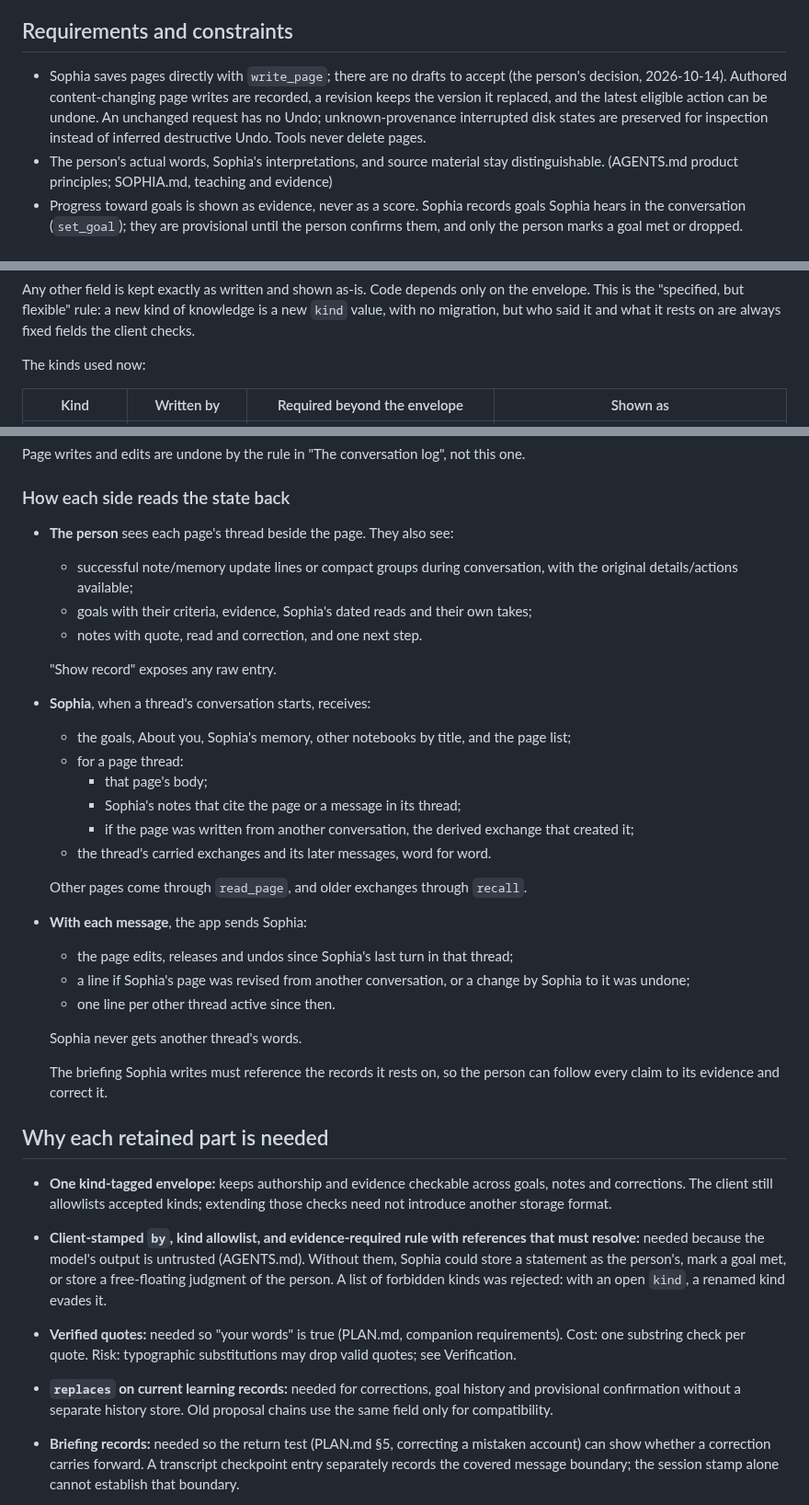
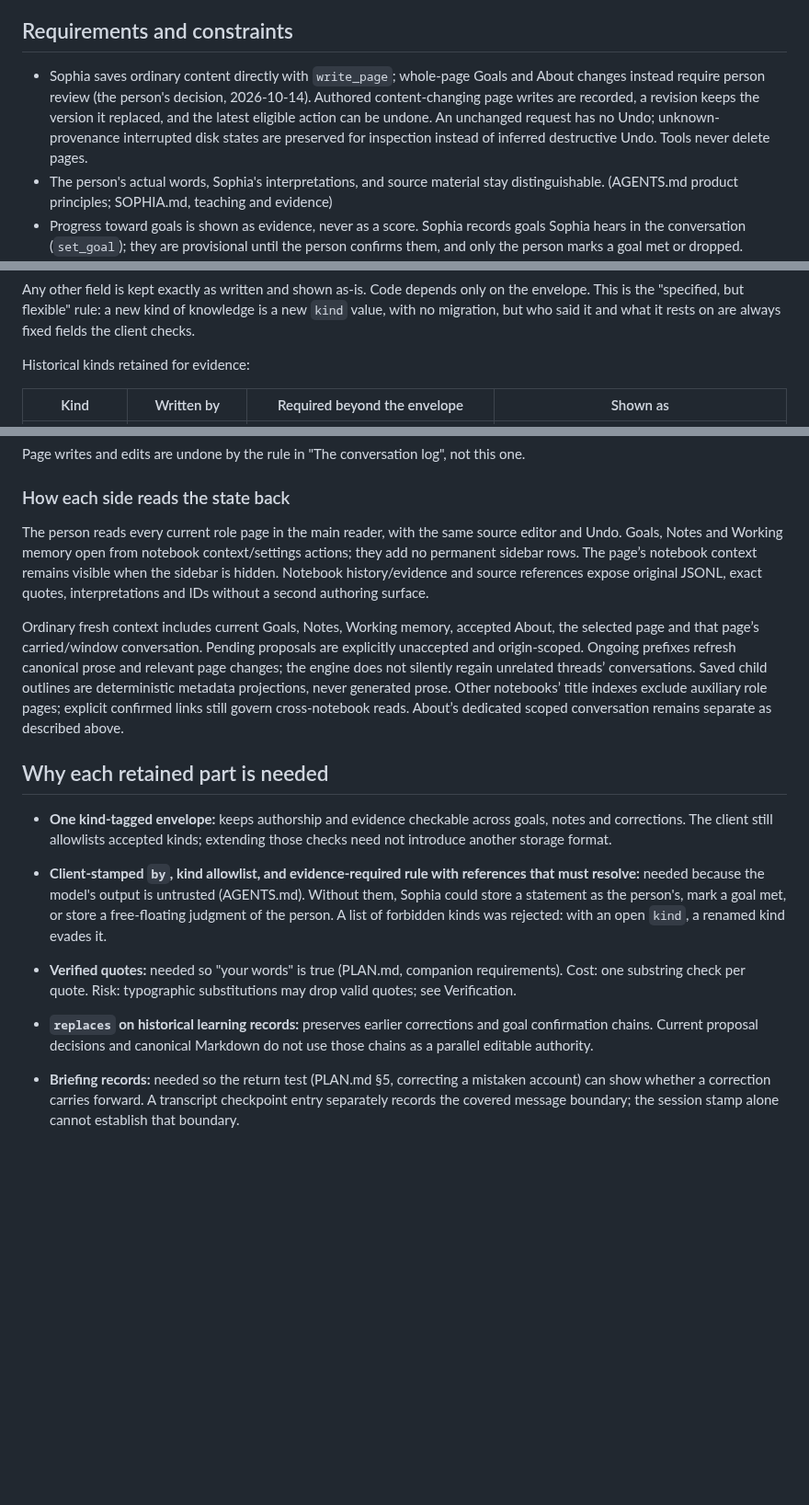
Before and after one commit to JustinCranshaw/sophia, a Markdown page: DATA-MODEL.md, 3 parts joined by grey strips. Shown at 92% size. GitHub-like rendering; blank space fills up the shorter version.

```diff
--- a/DATA-MODEL.md
+++ b/DATA-MODEL.md
@@ -13,7 +13,7 @@ A notebook holds Markdown pages that both the person and Sophia read, rely on, a
 
 ## Requirements and constraints
 
-- Sophia saves pages directly with `write_page`; there are no drafts to accept (the person's decision, 2026-10-14). Authored content-changing page writes are recorded, a revision keeps the version it replaced, and the latest eligible action can be undone. An unchanged request has no Undo; unknown-provenance interrupted disk states are preserved for inspection instead of inferred destructive Undo. Tools never delete pages.
+- Sophia saves ordinary content directly with `write_page`; whole-page Goals and About changes instead require person review (the person's decision, 2026-10-14). Authored content-changing page writes are recorded, a revision keeps the version it replaced, and the latest eligible action can be undone. An unchanged request has no Undo; unknown-provenance interrupted disk states are preserved for inspection instead of inferred destructive Undo. Tools never delete pages.
 - The person's actual words, Sophia's interpretations, and source material stay distinguishable. (AGENTS.md product principles; SOPHIA.md, teaching and evidence)
 - Progress toward goals is shown as evidence, never as a score. Sophia records goals Sophia hears in the conversation (`set_goal`); they are provisional until the person confirms them, and only the person marks a goal met or dropped. (SOPHIA.md, goals)
 - Reading or agreeing is not evidence of understanding; assessments stay tentative. (PLAN.md, companion requirements; SOPHIA.md:33)
@@ -212,7 +212,7 @@ Every record has the same envelope:
 
 Any other field is kept exactly as written and shown as-is. Code depends only on the envelope. This is the "specified, but flexible" rule: a new kind of knowledge is a new `kind` value, with no migration, but who said it and what it rests on are always fixed fields the client checks.
 
-The kinds used now:
+Historical kinds retained for evidence:
 
 | Kind | Written by | Required beyond the envelope | Shown as |
 |---|---|---|---|
@@ -289,36 +289,16 @@ Page writes and edits are undone by the rule in "The conversation log", not this
 
 ### How each side reads the state back
 
-- **The person** sees each page's thread beside the page. They also see:
-  - successful note/memory update lines or compact groups during conversation, with the original details/actions available;
-  - goals with their criteria, evidence, Sophia's dated reads and their own takes;
-  - notes with quote, read and correction, and one next step.
+The person reads every current role page in the main reader, with the same source editor and Undo. Goals, Notes and Working memory open from notebook context/settings actions; they add no permanent sidebar rows. The page’s notebook context remains visible when the sidebar is hidden. Notebook history/evidence and source references expose original JSONL, exact quotes, interpretations and IDs without a second authoring surface.
 
-  "Show record" exposes any raw entry.
-- **Sophia**, when a thread's conversation starts, receives:
-  - the goals, About you, Sophia's memory, other notebooks by title, and the page list;
-  - for a page thread:
-    - that page's body;
-    - Sophia's notes that cite the page or a message in its thread;
-    - if the page was written from another conversation, the derived exchange that created it;
-  - the thread's carried exchanges and its later messages, word for word.
-
-  Other pages come through `read_page`, and older exchanges through `recall`.
-- **With each message**, the app sends Sophia:
-  - the page edits, releases and undos since Sophia's last turn in that thread;
-  - a line if Sophia's page was revised from another conversation, or a change by Sophia to it was undone;
-  - one line per other thread active since then.
-
-  Sophia never gets another thread's words.
-
-  The briefing Sophia writes must reference the records it rests on, so the person can follow every claim to its evidence and correct it.
+Ordinary fresh context includes current Goals, Notes, Working memory, accepted About, the selected page and that page’s carried/window conversation. Pending proposals are explicitly unaccepted and origin-scoped. Ongoing prefixes refresh canonical prose and relevant page changes; the engine does not silently regain unrelated threads’ conversations. Saved child outlines are deterministic metadata projections, never generated prose. Other notebooks’ title indexes exclude auxiliary role pages; explicit confirmed links still govern cross-notebook reads. About’s dedicated scoped conversation remains separate as described above.
 
 ## Why each retained part is needed
 
 - **One kind-tagged envelope:** keeps authorship and evidence checkable across goals, notes and corrections. The client still allowlists accepted kinds; extending those checks need not introduce another storage format.
 - **Client-stamped `by`, kind allowlist, and evidence-required rule with references that must resolve:** needed because the model's output is untrusted (AGENTS.md). Without them, Sophia could store a statement as the person's, mark a goal met, or store a free-floating judgment of the person. A list of forbidden kinds was rejected: with an open `kind`, a renamed kind evades it.
 - **Verified quotes:** needed so "your words" is true (PLAN.md, companion requirements). Cost: one substring check per quote. Risk: typographic substitutions may drop valid quotes; see Verification.
-- **`replaces` on current learning records:** needed for corrections, goal history and provisional confirmation without a separate history store. Old proposal chains use the same field only for compatibility.
+- **`replaces` on historical learning records:** preserves earlier corrections and goal confirmation chains. Current proposal decisions and canonical Markdown do not use those chains as a parallel editable authority.
 - **Briefing records:** needed so the return test (PLAN.md §5, correcting a mistaken account) can show whether a correction carries forward. A transcript checkpoint entry separately records the covered message boundary; the session stamp alone cannot establish that boundary.
 - **Session stamp and `through`:** needed so quotes can be limited to the messages a checkpoint covers (which prevents a deleted attempt being recreated) and so the app can count what each checkpoint noted.
 - **Chapter structure only in notebook.json:** one source of truth for structure; a chapter field in each page header would duplicate it.
```
Also changed, not shown: PLAN.md (+3 -3 lines), app/README.md (+4 -4 lines).
